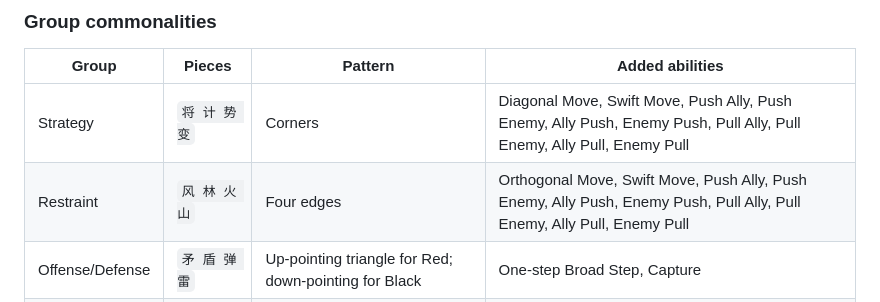
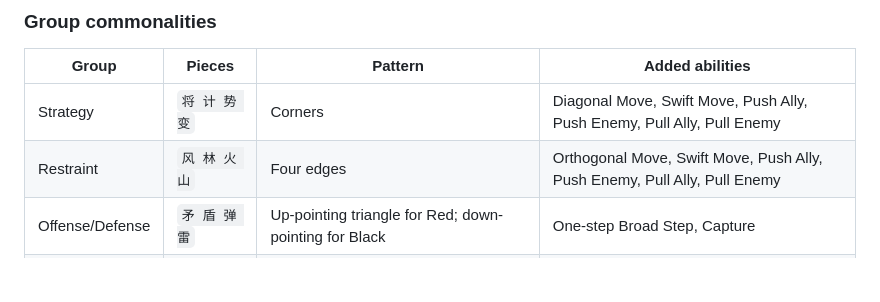
Before and after one commit to LambdaAlpha/formation-chess, a Markdown page: docs/rules.md, the part around the change. Drawn GitHub-style; blank space fills up the shorter version.

Commit message:
fix rules docs
Signed-off-by: LambdaAlpha <lambdaalpha@airlang.fun>

```diff
--- a/docs/rules.md
+++ b/docs/rules.md
@@ -289,8 +289,8 @@ Every standard piece defaults to **Initiative**, **Capturable**, **Enemy Push**,
 
 | Group | Pieces | Pattern | Added abilities |
 |---|---|---|---|
-| Strategy | `将 计 势 变` | Corners | Diagonal Move, Swift Move, Push Ally, Push Enemy, Ally Push, Enemy Push, Pull Ally, Pull Enemy, Ally Pull, Enemy Pull |
-| Restraint | `风 林 火 山` | Four edges | Orthogonal Move, Swift Move, Push Ally, Push Enemy, Ally Push, Enemy Push, Pull Ally, Pull Enemy, Ally Pull, Enemy Pull |
+| Strategy | `将 计 势 变` | Corners | Diagonal Move, Swift Move, Push Ally, Push Enemy, Pull Ally, Pull Enemy |
+| Restraint | `风 林 火 山` | Four edges | Orthogonal Move, Swift Move, Push Ally, Push Enemy, Pull Ally, Pull Enemy |
 | Offense/Defense | `矛 盾 弹 雷` | Up-pointing triangle for Red; down-pointing for Black | One-step Broad Step, Capture |
 | Mobility | `士 卒 马 车` | Opposite pentagons: down-pointing for Red; up-pointing for Black | Capture |
 
```
Also changed, not shown: docs/rules.zh-Hans.md (+2 -2 lines), web/static/rules.zh-Hans.md (+2 -2 lines).
